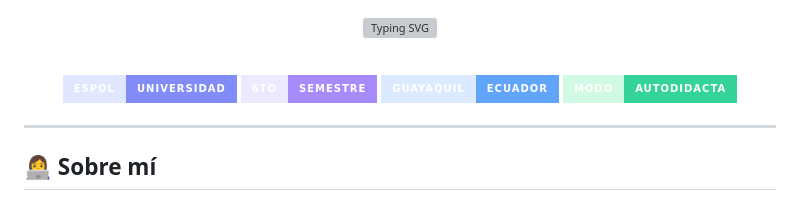
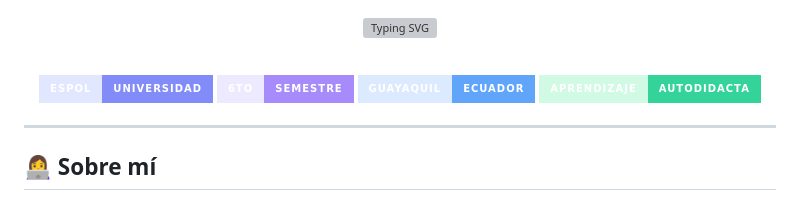
Before and after one commit to dbolanos-s/dbolanos-s, a Markdown page: README.md, the part around the change. Drawn GitHub-style; badges without logos; grey boxes are pictures that could not be loaded.

Commit message:
Update badge label from 'Modo' to 'Aprendizaje'

```diff
--- a/README.md
+++ b/README.md
@@ -19,7 +19,7 @@
 ![ESPOL](https://img.shields.io/badge/ESPOL-Universidad-818cf8?style=for-the-badge&labelColor=e0e7ff)
 ![Semestre](https://img.shields.io/badge/6to-Semestre-a78bfa?style=for-the-badge&labelColor=ede9fe)
 ![Ecuador](https://img.shields.io/badge/Guayaquil-Ecuador-60a5fa?style=for-the-badge&labelColor=dbeafe)
-![Modo de aprendizaje](https://img.shields.io/badge/Modo-Autodidacta-34d399?style=for-the-badge&labelColor=d1fae5)
+![Modo de aprendizaje](https://img.shields.io/badge/Aprendizaje-Autodidacta-34d399?style=for-the-badge&labelColor=d1fae5)
 
 </div>
 
```
